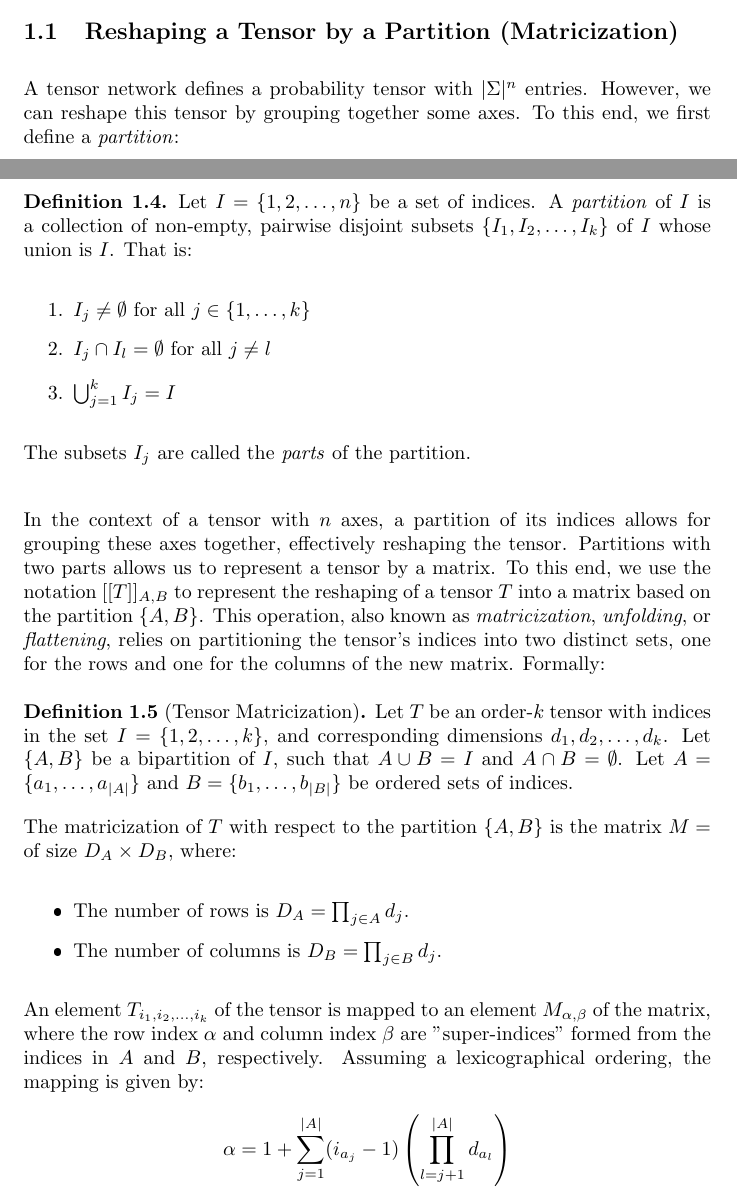
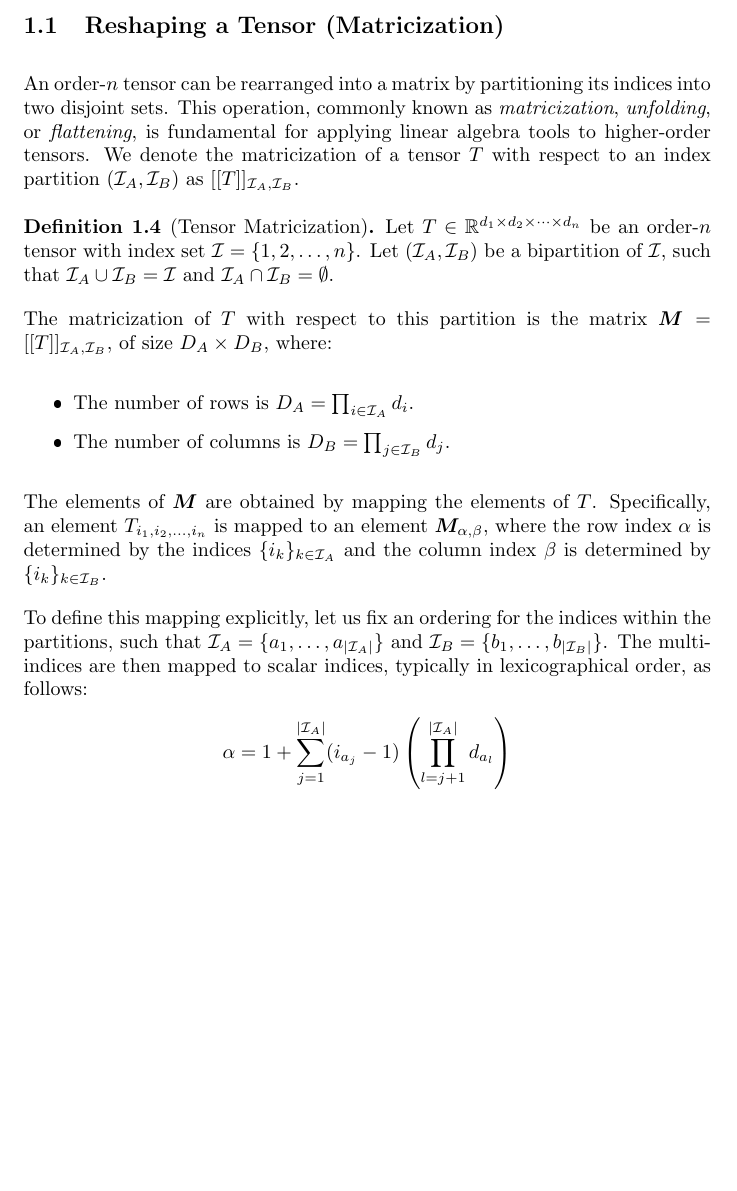
Before and after one commit to Hornissenreizen/Bachelorarbeit, a LaTeX document (latex/chapters/tensor_networks/sub.tex): two parts of pages 5 and 6 of 9 before the commit and part of page 6 of 8 after it, the two joined at a grey line, cut at the place of the change, the shorter picture padded with empty space. The pictures show the PDF file latex/chapters/tensor_networks/sub.pdf that the author committed with the source.

Commit message:
reworking tensor networks

```diff
--- a/latex/chapters/tensor_networks/sub.tex
+++ b/latex/chapters/tensor_networks/sub.tex
@@ -329,52 +330,82 @@ The proposition follows by applying this argument repeatedly for each $j \in J$.
         \caption{Contracting multiple tensors over one shared index is equivalent to contracting them individually with a single copy tensor.}
     \end{figure}
 
-    \subsection{Reshaping a Tensor by a Partition (Matricization)}
-    A tensor network defines a probability tensor with $|\Sigma|^n$ entries. However, we can reshape this tensor by grouping together some axes. To this end, we first define a \emph{partition}:
 
-    \begin{definition}
-        Let $I = \{1, 2, \dots, n\}$ be a set of indices. A \emph{partition} of $I$ is a collection of non-empty, pairwise disjoint subsets $\{I_1, I_2, \dots, I_k\}$ of $I$ whose union is $I$. That is:
-        \begin{enumerate}
-            \item $I_j \neq \emptyset$ for all $j \in \{1, \dots, k\}$
-            \item $I_j \cap I_l = \emptyset$ for all $j \neq l$
-            \item $\bigcup_{j=1}^k I_j = I$
-        \end{enumerate}
-        The subsets $I_j$ are called the \emph{parts} of the partition.
-    \end{definition}
 
-    In the context of a tensor with $n$ axes, a partition of its indices allows for grouping these axes together, effectively reshaping the tensor. Partitions with two parts allows us to represent a tensor by a matrix. To this end, we use the notation
-    % $\llbracket T \rrbracket_{A,B}$
-    $[[T]]_{A,B}$
-    to represent the reshaping of a tensor $T$ into a matrix based on the partition $\{A,B\}$. This operation, also known as \emph{matricization}, \emph{unfolding}, or \emph{flattening}, relies on partitioning the tensor's indices into two distinct sets, one for the rows and one for the columns of the new matrix. Formally:
 
-    \begin{definition}[Tensor Matricization]
-    Let $T$ be an order-$k$ tensor with indices in the set $I = \{1, 2, \dots, k\}$, and corresponding dimensions $d_1, d_2, \dots, d_k$. Let $\{A, B\}$ be a bipartition of $I$, such that $A \cup B = I$ and $A \cap B = \emptyset$. Let $A = \{a_1, \dots, a_{|A|}\}$ and $B = \{b_1, \dots, b_{|B|}\}$ be ordered sets of indices.
+    \pagebreak
+    \subsection{Reshaping a Tensor (Matricization)}
 
-    The matricization of $T$ with respect to the partition $\{A, B\}$ is the matrix $M = $ of size $D_A \times D_B$, where:
-    \begin{itemize}
-        \item The number of rows is $D_A = \prod_{j \in A} d_j$.
-        \item The number of columns is $D_B = \prod_{j \in B} d_j$.
-    \end{itemize}
-    An element $T_{i_1, i_2, \dots, i_k}$ of the tensor is mapped to an element $M_{\alpha, \beta}$ of the matrix, where the row index $\alpha$ and column index $\beta$ are "super-indices" formed from the indices in $A$ and $B$, respectively. Assuming a lexicographical ordering, the mapping is given by:
-    \begin{align*}
-        \alpha &= 1 + \sum_{j=1}^{|A|} (i_{a_j} - 1) \left( \prod_{l=j+1}^{|A|} d_{a_l} \right) \\
-        \beta &= 1 + \sum_{j=1}^{|B|} (i_{b_j} - 1) \left( \prod_{l=j+1}^{|B|} d_{b_l} \right)
-    \end{align*}
-    \end{definition}
+An order-$n$ tensor can be rearranged into a matrix by partitioning its indices into two disjoint sets. This operation, commonly known as \emph{matricization}, \emph{unfolding}, or \emph{flattening}, is fundamental for applying linear algebra tools to higher-order tensors. We denote the matricization of a tensor $T$ with respect to an index partition $(\mathcal{I}_A, \mathcal{I}_B)$ as $[[T]]_{\mathcal{I}_A, \mathcal{I}_B}$.
+
+\begin{definition}[Tensor Matricization]
+Let $T \in \mathbb{R}^{d_1 \times d_2 \times \dots \times d_n}$ be an order-$n$ tensor with index set $\mathcal{I} = \{1, 2, \dots, n\}$. Let $(\mathcal{I}_A, \mathcal{I}_B)$ be a bipartition of $\mathcal{I}$, such that $\mathcal{I}_A \cup \mathcal{I}_B = \mathcal{I}$ and $\mathcal{I}_A \cap \mathcal{I}_B = \emptyset$.
+
+The matricization of $T$ with respect to this partition is the matrix $\bm{M} = [[T]]_{\mathcal{I}_A, \mathcal{I}_B}$, of size $D_A \times D_B$, where:
+\begin{itemize}
+    \item The number of rows is $D_A = \prod_{i \in \mathcal{I}_A} d_i$.
+    \item The number of columns is $D_B = \prod_{j \in \mathcal{I}_B} d_j$.
+\end{itemize}
+The elements of $\bm{M}$ are obtained by mapping the elements of $T$. Specifically, an element $T_{i_1, i_2, \dots, i_n}$ is mapped to an element $\bm{M}_{\alpha, \beta}$, where the row index $\alpha$ is determined by the indices $\{i_k\}_{k \in \mathcal{I}_A}$ and the column index $\beta$ is determined by $\{i_k\}_{k \in \mathcal{I}_B}$.
+
+To define this mapping explicitly, let us fix an ordering for the indices within the partitions, such that $\mathcal{I}_A = \{a_1, \dots, a_{|\mathcal{I}_A|}\}$ and $\mathcal{I}_B = \{b_1, \dots, b_{|\mathcal{I}_B|}\}$. The multi-indices are then mapped to scalar indices, typically in lexicographical order, as follows:
+\begin{align*}
+    \alpha &= 1 + \sum_{j=1}^{|\mathcal{I}_A|} (i_{a_j} - 1) \left( \prod_{l=j+1}^{|\mathcal{I}_A|} d_{a_l} \right) \\
+    \beta  &= 1 + \sum_{j=1}^{|\mathcal{I}_B|} (i_{b_j} - 1) \left( \prod_{l=j+1}^{|\mathcal{I}_B|} d_{b_l} \right)
+\end{align*}
+\end{definition}
+
+
+
+    % \pagebreak
+    % \subsection{Reshaping a Tensor by a Partition (Matricization)}
+    % A tensor network defines a probability tensor with $|\Sigma|^n$ entries. However, we can reshape this tensor by grouping together some axes. To this end, we first define a \emph{partition}:
+
+    % \begin{definition}
+    %     Let $I = \{1, 2, \dots, n\}$ be a set of indices. A \emph{partition} of $I$ is a collection of non-empty, pairwise disjoint subsets $\{I_1, I_2, \dots, I_k\}$ of $I$ whose union is $I$. That is:
+    %     \begin{enumerate}
+    %         \item $I_j \neq \emptyset$ for all $j \in \{1, \dots, k\}$
+    %         \item $I_j \cap I_l = \emptyset$ for all $j \neq l$
+    %         \item $\bigcup_{j=1}^k I_j = I$
+    %     \end{enumerate}
+    %     The subsets $I_j$ are called the \emph{parts} of the partition.
+    % \end{definition}
+
+    % In the context of a tensor with $n$ axes, a partition of its indices allows for grouping these axes together, effectively reshaping the tensor. Partitions with two parts allows us to represent a tensor by a matrix. To this end, we use the notation
+    % % $\llbracket T \rrbracket_{A,B}$
+    % $[[T]]_{A,B}$
+    % to represent the reshaping of a tensor $T$ into a matrix based on the partition $\{A,B\}$. This operation, also known as \emph{matricization}, \emph{unfolding}, or \emph{flattening}, relies on partitioning the tensor's indices into two distinct sets, one for the rows and one for the columns of the new matrix. Formally:
+
+    % \begin{definition}[Tensor Matricization]
+    % Let $T$ be an order-$k$ tensor with indices in the set $I = \{1, 2, \dots, k\}$, and corresponding dimensions $d_1, d_2, \dots, d_k$. Let $\{A, B\}$ be a bipartition of $I$, such that $A \cup B = I$ and $A \cap B = \emptyset$. Let $A = \{a_1, \dots, a_{|A|}\}$ and $B = \{b_1, \dots, b_{|B|}\}$ be ordered sets of indices.
+
+    % The matricization of $T$ with respect to the partition $\{A, B\}$ is the matrix $M = $ of size $D_A \times D_B$, where:
+    % \begin{itemize}
+    %     \item The number of rows is $D_A = \prod_{j \in A} d_j$.
+    %     \item The number of columns is $D_B = \prod_{j \in B} d_j$.
+    % \end{itemize}
+    % An element $T_{i_1, i_2, \dots, i_k}$ of the tensor is mapped to an element $M_{\alpha, \beta}$ of the matrix, where the row index $\alpha$ and column index $\beta$ are "super-indices" formed from the indices in $A$ and $B$, respectively. Assuming a lexicographical ordering, the mapping is given by:
+    % \begin{align*}
+    %     \alpha &= 1 + \sum_{j=1}^{|A|} (i_{a_j} - 1) \left( \prod_{l=j+1}^{|A|} d_{a_l} \right) \\
+    %     \beta &= 1 + \sum_{j=1}^{|B|} (i_{b_j} - 1) \left( \prod_{l=j+1}^{|B|} d_{b_l} \right)
+    % \end{align*}
+    % \end{definition}
+
+
 
     \subsubsection{An Upper Bound for the Rank of Matrices in Tensor Networks}
     We can analyze these matrices, which depend on the partition $\{A, B\}$, of our tensor network. When picturing it as a graph, we can separate the states in $A$ from the states in $B$ with a cut. Metaphorically, we see that $A$ and $B$ \emph{communicate} over this cut. Hence, we might assume that if the associated bond dimensions are small, so is the mutual information between the two sets. In fact, this intuition is backed up by mathematical evidence:
 
     \begin{theorem}
     \label{theorem:min_cut_caps_rank}
-Let $\mathcal{T}$ be a tensor represented by a tensor network over a set of physical indices $\mathcal{I} = \{i_1, \dots, i_N\}$. For any bipartition of these indices into sets $\mathcal{I}_A$ and $\mathcal{I}_B$, which induces a cut through a set of internal bonds $E_{cut} = \{e_1, \dots, e_c\}$ with dimensions $\{D_1, \dots, D_c\}$, the rank of the reshaped matrix $M$ corresponding to this partition is bounded by:
+Let $T$ be a tensor represented by a tensor network over a set of physical indices $\mathcal{I} = \{i_1, \dots, i_N\}$. For any bipartition of these indices into sets $\mathcal{I}_A$ and $\mathcal{I}_B$, which induces a cut through a set of internal bonds $E_{cut} = \{e_1, \dots, e_c\}$ with dimensions $\{d_1, \dots, d_c\}$, the rank of the reshaped matrix $\bm{M} \coloneqq [[T]]_{A,B}$ corresponding to this partition is bounded by:
 $$
-\text{rank}(M) \le \prod_{k=1}^{c} D_k
+\operatorname{rank} \bm{M} \leq \prod_{k=1}^{c} d_k \quad .
 $$
 \end{theorem}
 
 \begin{proof}
-A tensor network represents a tensor $\mathcal{T}$ by contracting a set of smaller tensors. Let's visualize a generic tensor network. A bipartition of the physical indices $(\mathcal{I}_A, \mathcal{I}_B)$ divides the graph of the network into two subgraphs.
+A tensor network represents a tensor $T$ by contracting a set of smaller tensors. Let's visualize a generic tensor network. A bipartition of the physical indices $(\mathcal{I}_A, \mathcal{I}_B)$ divides the graph of the network into two subgraphs.
 
 \begin{figure}[h!]
 \centering
@@ -446 +475,0 @@ The reshaped tensor matrix $M$ (with rows $I_A$ and columns $I_B$) is exactly th
-$$ M = \mathbf{U} \cdot \mathbf{V} $$
```
Also changed, not shown: latex/chapters/tensor_networks/sub.pdf, latex/chapters/tensor_networks/sub.tex (75 more changed lines), 6 other files.
